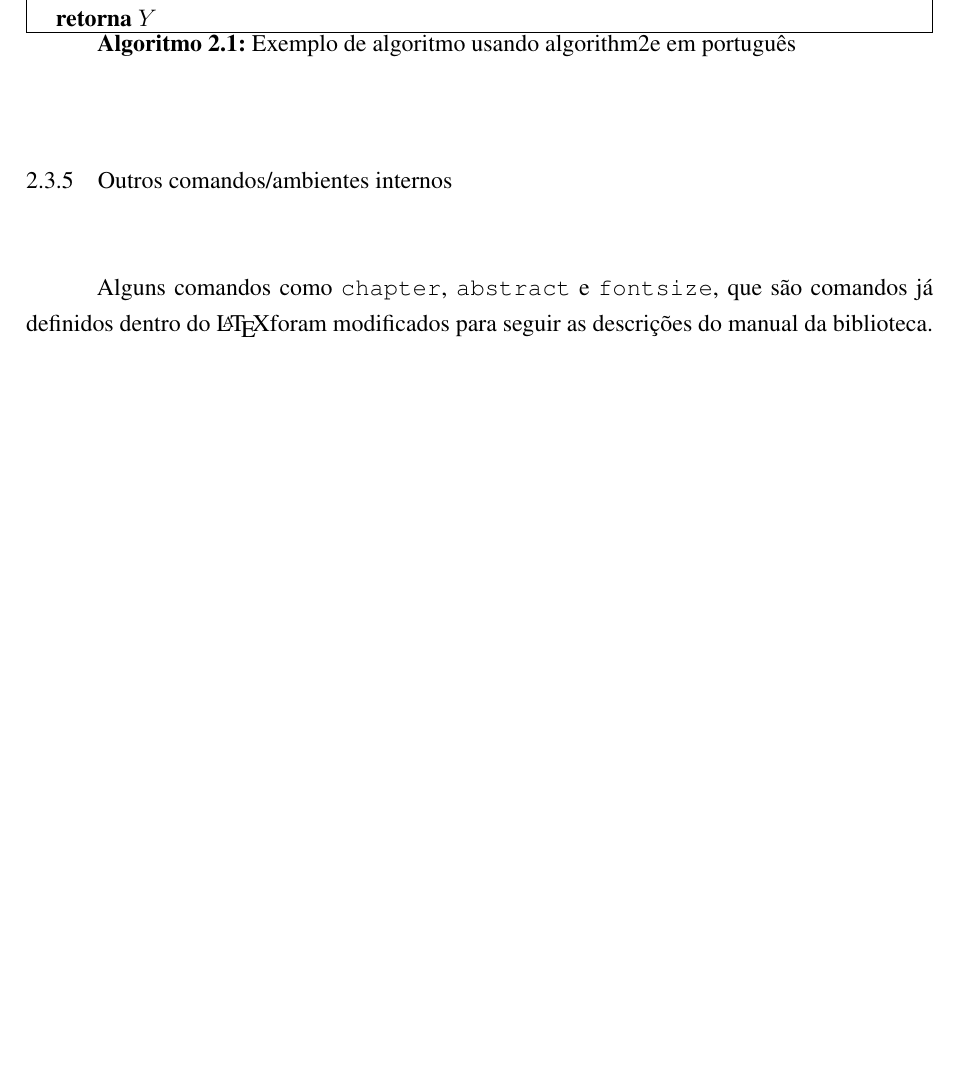
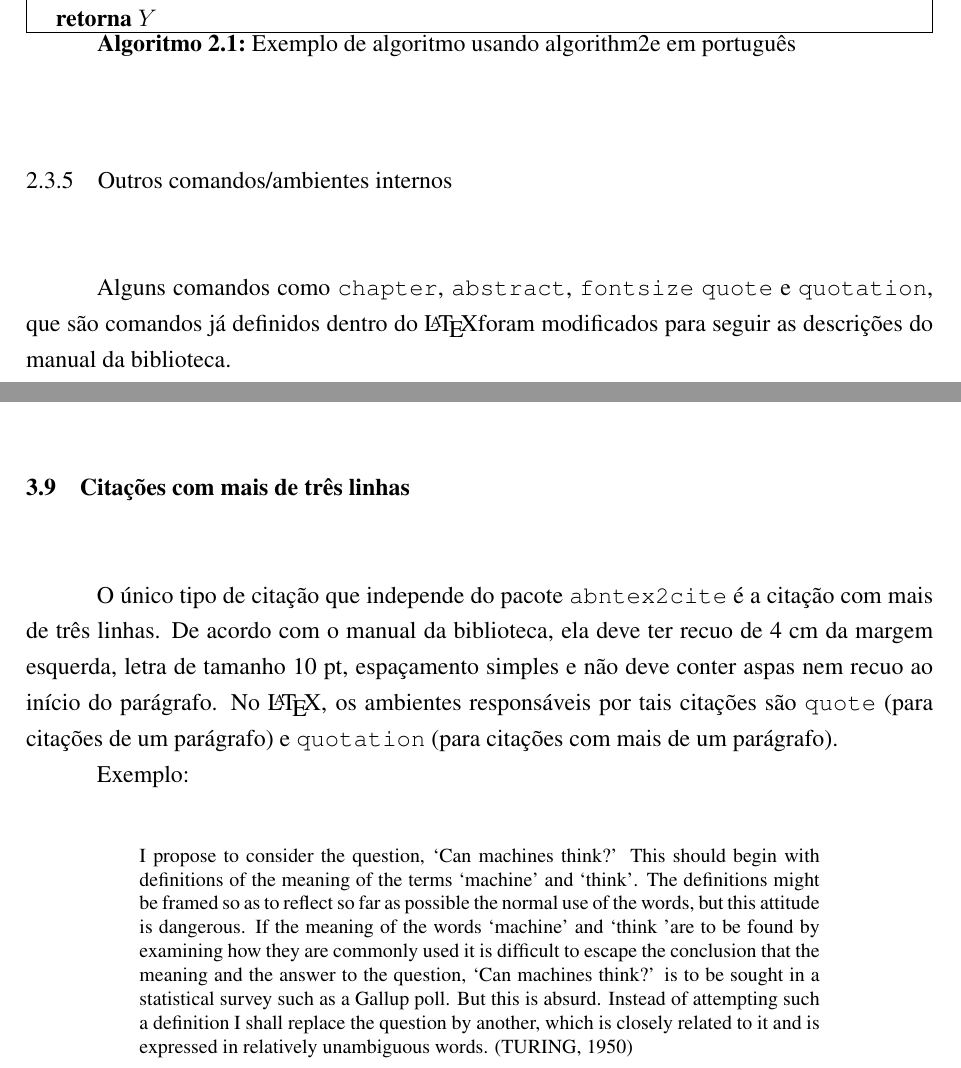
Before and after one commit to douglasrizzo/Classe-Latex-FEI, a LaTeX document (manual.tex): part of page 8 of 24 before the commit and two parts of pages 8 and 16 of 24 after it, the two joined at a grey line, cut so that both start at the same text, the shorter picture padded with empty space. Compiled offline with pdfLaTeX.

Commit message:
Adição de citação de mais de 3 linhas

```diff
--- a/manual.tex
+++ b/manual.tex
@@ -126,7 +126,7 @@ O capítulo \ref{chap:classe} trata da classe \texttt{fei.cls}, explicando os co
 
     \subsection{Outros comandos/ambientes internos}
 
-    Alguns comandos como \texttt{chapter}, \texttt{abstract} e \texttt{fontsize}, que são comandos já definidos dentro do \LaTeX foram modificados para seguir as descrições do manual da biblioteca.
+    Alguns comandos como \texttt{chapter}, \texttt{abstract}, \texttt{fontsize} \texttt{quote} e \texttt{quotation}, que são comandos já definidos dentro do \LaTeX foram modificados para seguir as descrições do manual da biblioteca.
 
     Apesar destes comandos terem sido modificados, as mudanças foram feitas de forma que a utilização dos mesmos continuasse igual, assim um texto já escrito para outro modelo poderia ser apenas recompilado utilizando esta classe.
 
@@ -329,6 +329,16 @@ orientado pelo Prof. Dr. Nome do Orientador.
 
 	\verb+\etseq[p.~2]{j:turing50}+ \(\to\) \etseq[p.~2]{j:turing50}
 
+	\section{Citações com mais de três linhas}
+
+	O único tipo de citação que independe do pacote \texttt{abntex2cite} é a citação com mais de três linhas. De acordo com o manual da biblioteca, ela deve ter recuo de 4 cm da margem esquerda, letra de tamanho 10 pt, espaçamento simples e não deve conter aspas nem recuo ao início do parágrafo. No \LaTeX, os ambientes responsáveis por tais citações são \texttt{quote} (para citações de um parágrafo) e \texttt{quotation} (para citações com mais de um parágrafo).
+
+	Exemplo:
+
+	\begin{quote}
+	I propose to consider the question, `Can machines think?' This should begin with definitions of the meaning of the terms `machine' and `think'. The definitions might be framed so as to reflect so far as possible the normal use of the words, but this attitude is dangerous. If the meaning of the words `machine' and `think 'are to be found by examining how they are commonly used it is difficult to escape the conclusion that the meaning and the answer to the question, `Can machines think?' is to be sought in a statistical survey such as a Gallup poll. But this is absurd. Instead of attempting such a definition I shall replace the question by another, which is closely related to it and is expressed in relatively unambiguous words. \cite{j:turing50}
+	\end{quote}
+
 	\chapter{ÍNDICES USANDO MAKEINDEX E XINDY}\label{chap:indice}
 
 	Para a criação de índices remissivos, foi importado o pacote \texttt{imakeidx}. Este pacote utiliza o programa \texttt{xindy} na criação de arquivos auxiliares que indexam as palavras a serem colocadas no índice. Portanto, é necessário ter o \texttt{xindy} instalado para que a compilação tenha sucesso.
```
Also changed, not shown: fei.cls (+18 -1 lines), manual.pdf.
